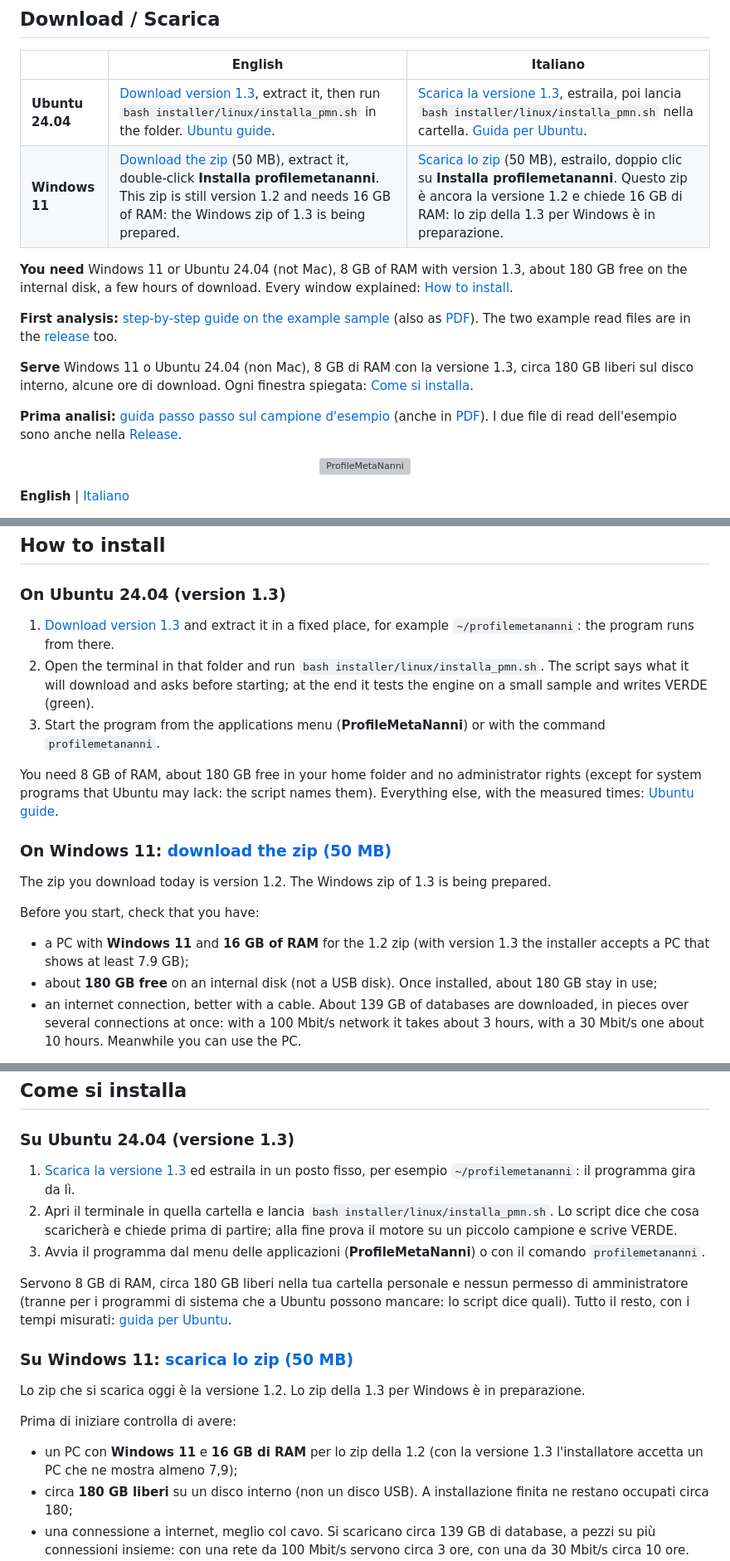
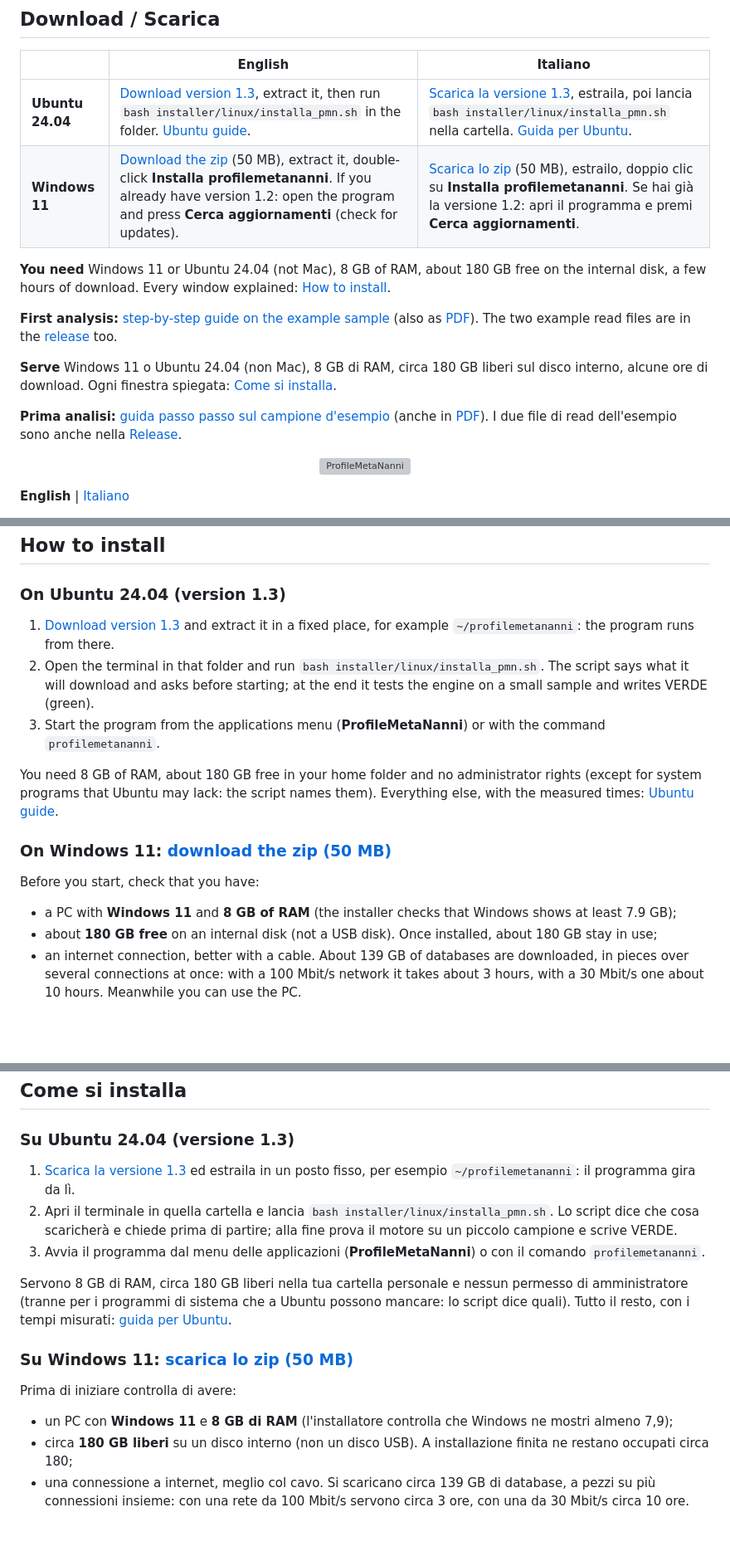
Before and after one commit to GiampieroFederici/profilemetananni, a Markdown page: README.md, 3 parts joined by grey strips. Shown at 83% size. Drawn GitHub-style; blank space fills up the shorter version; grey boxes are pictures that could not be loaded.

Commit message:
docs(readme): the downloads point to release v1.3.0 (Windows zip and Ubuntu source), 8 GB everywhere
Co-Authored-By: Claude Fable 5.2 <noreply@anthropic.com>

```diff
--- a/README.md
+++ b/README.md
@@ -15,8 +15,8 @@ Measured on the same computer limited to 4 processors and 8 GB, on a whole salam
 
 | | English | Italiano |
 |---|---|---|
-| **Ubuntu 24.04** | [Download version 1.3](https://github.com/GiampieroFederici/profilemetananni/archive/refs/heads/pmn-1.3-8gb-linux.zip), extract it, then run `bash installer/linux/installa_pmn.sh` in the folder. [Ubuntu guide](docs/guida_ubuntu_EN.md). | [Scarica la versione 1.3](https://github.com/GiampieroFederici/profilemetananni/archive/refs/heads/pmn-1.3-8gb-linux.zip), estraila, poi lancia `bash installer/linux/installa_pmn.sh` nella cartella. [Guida per Ubuntu](docs/guida_ubuntu_IT.md). |
-| **Windows 11** | [Download the zip](https://github.com/GiampieroFederici/profilemetananni/releases/download/v1.2.0/profilemetananni_v1.2.0.zip) (50 MB), extract it, double-click **Installa profilemetananni**. This zip is still version 1.2 and needs 16 GB of RAM: the Windows zip of 1.3 is being prepared. | [Scarica lo zip](https://github.com/GiampieroFederici/profilemetananni/releases/download/v1.2.0/profilemetananni_v1.2.0.zip) (50 MB), estrailo, doppio clic su **Installa profilemetananni**. Questo zip è ancora la versione 1.2 e chiede 16 GB di RAM: lo zip della 1.3 per Windows è in preparazione. |
+| **Ubuntu 24.04** | [Download version 1.3](https://github.com/GiampieroFederici/profilemetananni/archive/refs/tags/v1.3.0.zip), extract it, then run `bash installer/linux/installa_pmn.sh` in the folder. [Ubuntu guide](docs/guida_ubuntu_EN.md). | [Scarica la versione 1.3](https://github.com/GiampieroFederici/profilemetananni/archive/refs/tags/v1.3.0.zip), estraila, poi lancia `bash installer/linux/installa_pmn.sh` nella cartella. [Guida per Ubuntu](docs/guida_ubuntu_IT.md). |
+| **Windows 11** | [Download the zip](https://github.com/GiampieroFederici/profilemetananni/releases/download/v1.3.0/profilemetananni_v1.3.0.zip) (50 MB), extract it, double-click **Installa profilemetananni**. If you already have version 1.2: open the program and press **Cerca aggiornamenti** (check for updates). | [Scarica lo zip](https://github.com/GiampieroFederici/profilemetananni/releases/download/v1.3.0/profilemetananni_v1.3.0.zip) (50 MB), estrailo, doppio clic su **Installa profilemetananni**. Se hai già la versione 1.2: apri il programma e premi **Cerca aggiornamenti**. |
 
-**You need** Windows 11 or Ubuntu 24.04 (not Mac), 8 GB of RAM with version 1.3, about 180 GB free on the internal disk, a few hours of download. Every window explained: [How to install](#how-to-install).
+**You need** Windows 11 or Ubuntu 24.04 (not Mac), 8 GB of RAM, about 180 GB free on the internal disk, a few hours of download. Every window explained: [How to install](#how-to-install).
 
@@ -24,3 +24,3 @@ Measured on the same computer limited to 4 processors and 8 GB, on a whole salam
 
-**Serve** Windows 11 o Ubuntu 24.04 (non Mac), 8 GB di RAM con la versione 1.3, circa 180 GB liberi sul disco interno, alcune ore di download. Ogni finestra spiegata: [Come si installa](#come-si-installa).
+**Serve** Windows 11 o Ubuntu 24.04 (non Mac), 8 GB di RAM, circa 180 GB liberi sul disco interno, alcune ore di download. Ogni finestra spiegata: [Come si installa](#come-si-installa).
 
@@ -53,13 +53,11 @@ Measured on the same computer limited to 4 processors and 8 GB, on a whole salam
 
 You need 8 GB of RAM, about 180 GB free in your home folder and no administrator rights (except for system programs that Ubuntu may lack: the script names them). Everything else, with the measured times: [Ubuntu guide](docs/guida_ubuntu_EN.md).
 
-### On Windows 11: [download the zip (50 MB)](https://github.com/GiampieroFederici/profilemetananni/releases/download/v1.2.0/profilemetananni_v1.2.0.zip)
-
-The zip you download today is version 1.2. The Windows zip of 1.3 is being prepared.
+### On Windows 11: [download the zip (50 MB)](https://github.com/GiampieroFederici/profilemetananni/releases/download/v1.3.0/profilemetananni_v1.3.0.zip)
 
 Before you start, check that you have:
 
-- a PC with **Windows 11** and **16 GB of RAM** for the 1.2 zip (with version 1.3 the installer accepts a PC that shows at least 7.9 GB);
+- a PC with **Windows 11** and **8 GB of RAM** (the installer checks that Windows shows at least 7.9 GB);
 - about **180 GB free** on an internal disk (not a USB disk). Once installed, about 180 GB stay in use;
 - an internet connection, better with a cable. About 139 GB of databases are downloaded, in pieces over several connections at once: with a 100 Mbit/s network it takes about 3 hours, with a 30 Mbit/s one about 10 hours. Meanwhile you can use the PC.
 
@@ -217,13 +215,11 @@ MIT (see `LICENSE`).
 
 Servono 8 GB di RAM, circa 180 GB liberi nella tua cartella personale e nessun permesso di amministratore (tranne per i programmi di sistema che a Ubuntu possono mancare: lo script dice quali). Tutto il resto, con i tempi misurati: [guida per Ubuntu](docs/guida_ubuntu_IT.md).
 
-### Su Windows 11: [scarica lo zip (50 MB)](https://github.com/GiampieroFederici/profilemetananni/releases/download/v1.2.0/profilemetananni_v1.2.0.zip)
-
-Lo zip che si scarica oggi è la versione 1.2. Lo zip della 1.3 per Windows è in preparazione.
+### Su Windows 11: [scarica lo zip (50 MB)](https://github.com/GiampieroFederici/profilemetananni/releases/download/v1.3.0/profilemetananni_v1.3.0.zip)
 
 Prima di iniziare controlla di avere:
 
-- un PC con **Windows 11** e **16 GB di RAM** per lo zip della 1.2 (con la versione 1.3 l'installatore accetta un PC che ne mostra almeno 7,9);
+- un PC con **Windows 11** e **8 GB di RAM** (l'installatore controlla che Windows ne mostri almeno 7,9);
 - circa **180 GB liberi** su un disco interno (non un disco USB). A installazione finita ne restano occupati circa 180;
 - una connessione a internet, meglio col cavo. Si scaricano circa 139 GB di database, a pezzi su più connessioni insieme: con una rete da 100 Mbit/s servono circa 3 ore, con una da 30 Mbit/s circa 10 ore. Intanto puoi usare il PC.
 
```
Also changed, not shown: other parts of README.md (+8 -8 lines).
